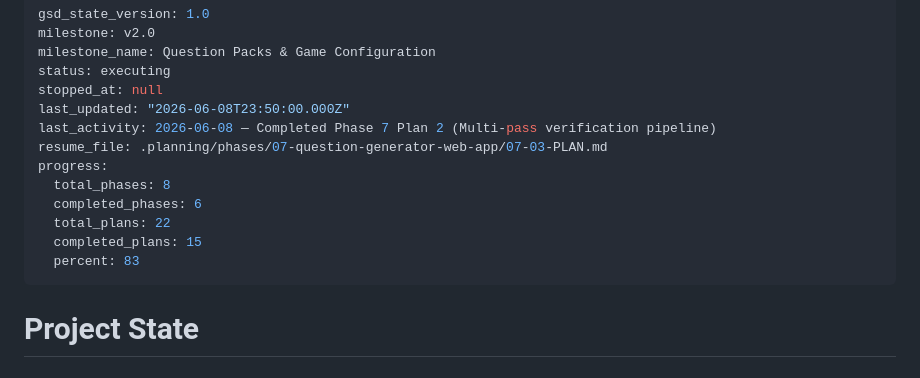
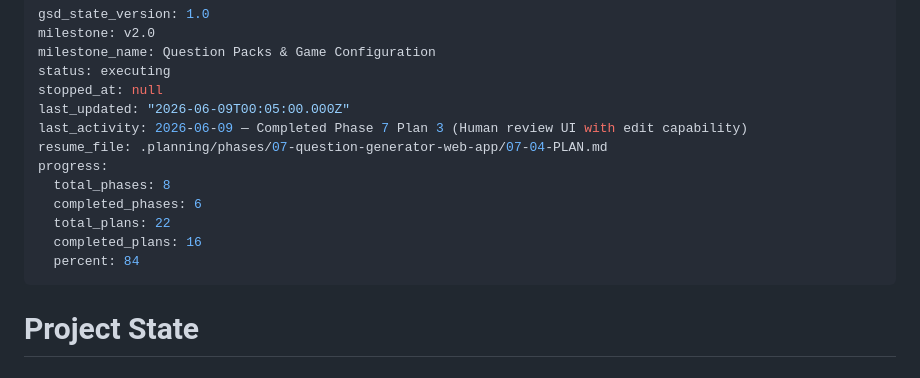
Before and after one commit to kbsimple/trivial-world, a Markdown page: .planning/STATE.md, the part around the change. GitHub-like rendering.

Commit message:
docs(07-03): complete Human Review UI plan
- Created LocalStorage persistence layer for approved questions
- Created VerificationPasses component for 3-pass display
- Created QuestionReviewCard with full edit capability
- Created Review page with single-question navigation
- Added queue stats to useGenerator hook
- Per D-11: Single-question focus review UI
- Per D-12: Full edit capability for question, answer, difficulty
- Per D-13: Three actions - Approve, Edit, Reject

Co-Authored-By: Claude Opus 4.8 <noreply@anthropic.com>

```diff
--- a/.planning/STATE.md
+++ b/.planning/STATE.md
@@ -4,15 +4,15 @@ milestone: v2.0
 milestone_name: Question Packs & Game Configuration
 status: executing
 stopped_at: null
-last_updated: "2026-06-08T23:50:00.000Z"
-last_activity: 2026-06-08 — Completed Phase 7 Plan 2 (Multi-pass verification pipeline)
-resume_file: .planning/phases/07-question-generator-web-app/07-03-PLAN.md
+last_updated: "2026-06-09T00:05:00.000Z"
+last_activity: 2026-06-09 — Completed Phase 7 Plan 3 (Human review UI with edit capability)
+resume_file: .planning/phases/07-question-generator-web-app/07-04-PLAN.md
 progress:
   total_phases: 8
   completed_phases: 6
   total_plans: 22
-  completed_plans: 15
-  percent: 83
+  completed_plans: 16
+  percent: 84
 ---
 
 # Project State
```
Also changed, not shown: .planning/ROADMAP.md (+2 -2 lines), 1 other file.
